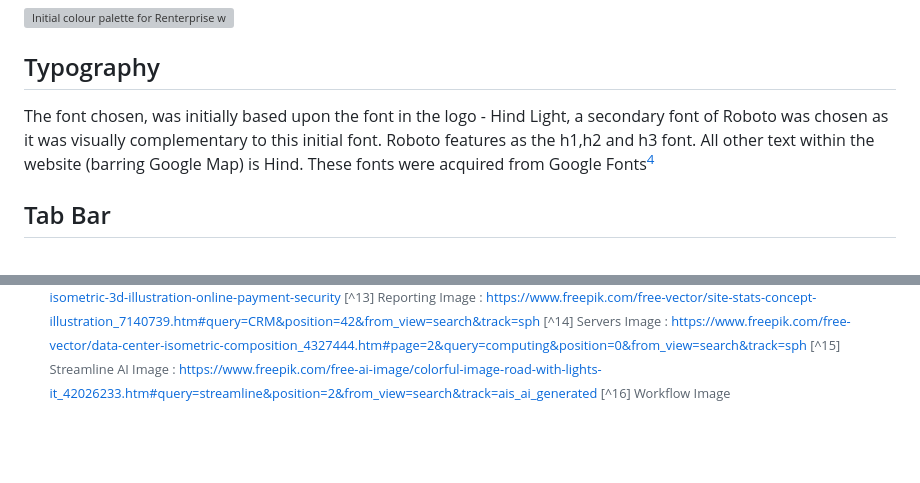
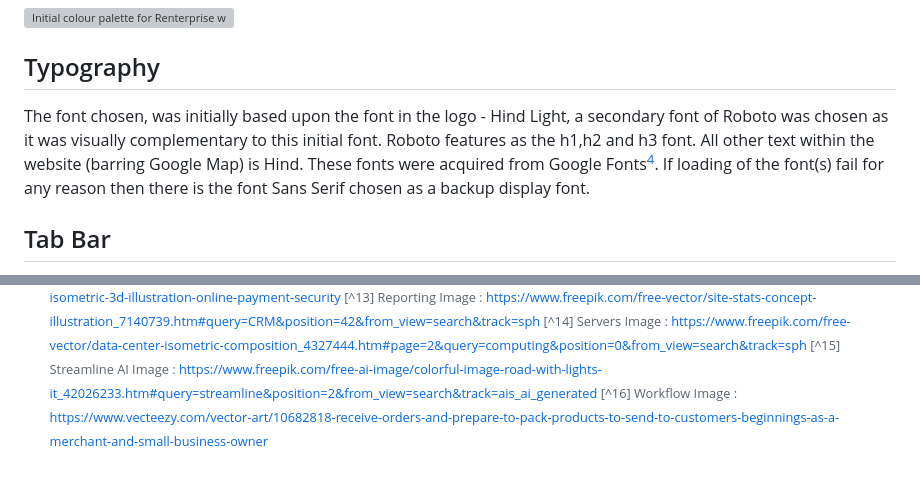
Before and after one commit to jbillcliffe/portfolio1-renterprise, a Markdown page: README.md, 2 parts joined by grey strips. GitHub-like rendering; blank space fills up the shorter version; grey boxes are pictures that could not be loaded.

```diff
--- a/README.md
+++ b/README.md
@@ -76,7 +84,7 @@ The overall palette was picked with the website tools which enabled complementar
 
 ## Typography
 
-The font chosen, was initially based upon the font in the logo - Hind Light, a secondary font of Roboto was chosen as it was visually complementary to this initial font. Roboto features as the h1,h2 and h3 font. All other text within the website (barring Google Map) is Hind. These fonts were acquired from Google Fonts[^4]
+The font chosen, was initially based upon the font in the logo - Hind Light, a secondary font of Roboto was chosen as it was visually complementary to this initial font. Roboto features as the h1,h2 and h3 font. All other text within the website (barring Google Map) is Hind. These fonts were acquired from Google Fonts[^4]. If loading of the font(s) fail for any reason then there is the font Sans Serif chosen as a backup display font.
 
 ## Tab Bar
 
@@ -118,7 +126,7 @@ workflow.webp [^16]
 [^13] Reporting Image : https://www.freepik.com/free-vector/site-stats-concept-illustration_7140739.htm#query=CRM&position=42&from_view=search&track=sph
 [^14] Servers Image : https://www.freepik.com/free-vector/data-center-isometric-composition_4327444.htm#page=2&query=computing&position=0&from_view=search&track=sph
 [^15] Streamline AI Image : https://www.freepik.com/free-ai-image/colorful-image-road-with-lights-it_42026233.htm#query=streamline&position=2&from_view=search&track=ais_ai_generated
-[^16] Workflow Image
+[^16] Workflow Image : https://www.vecteezy.com/vector-art/10682818-receive-orders-and-prepare-to-pack-products-to-send-to-customers-beginnings-as-a-merchant-and-small-business-owner
 
 <!--
 Heading
```
Also changed, not shown: other parts of README.md (+8 -0 lines).
